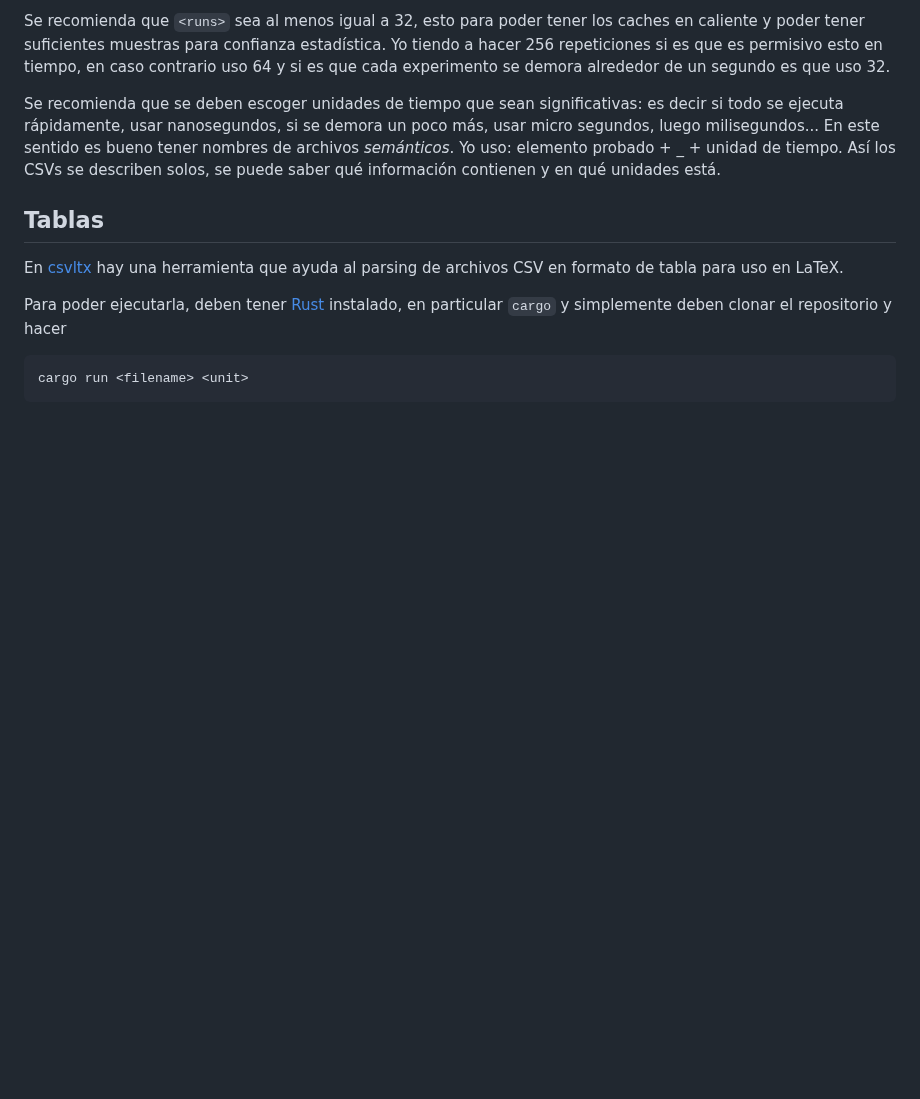
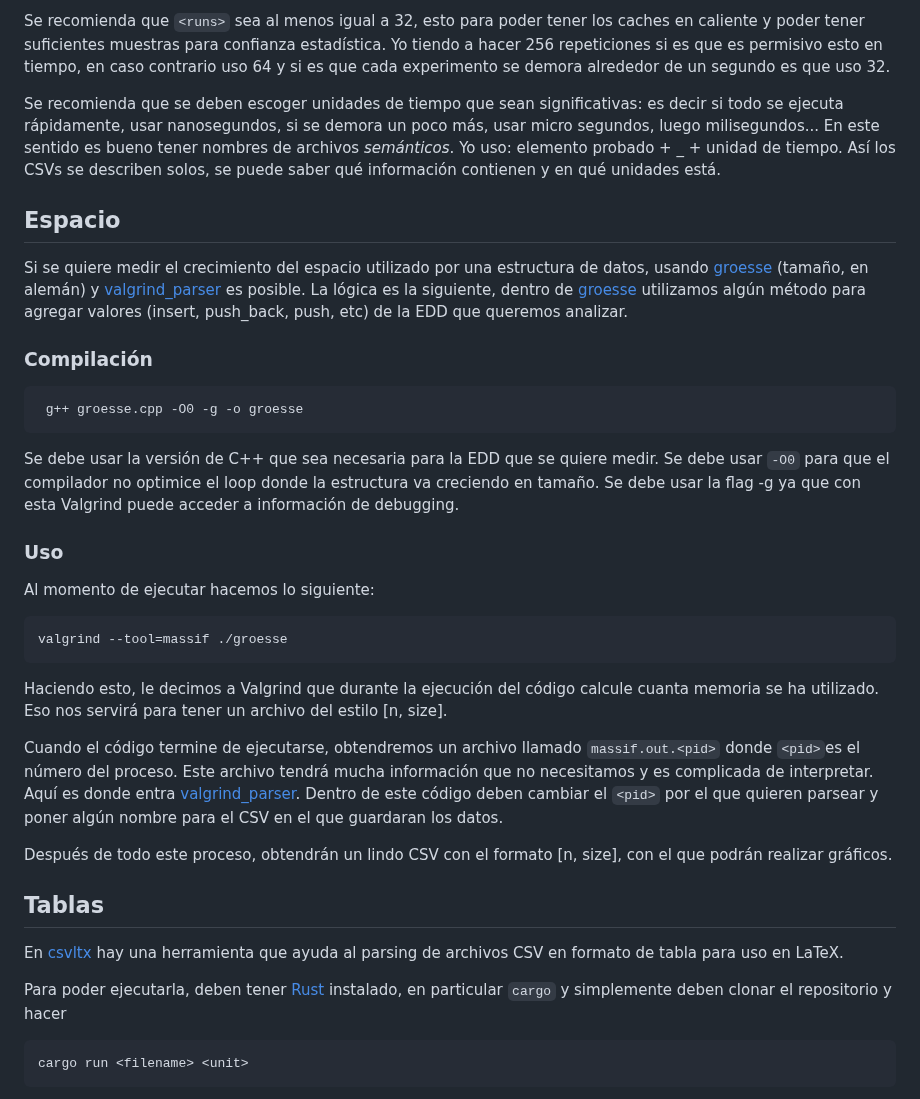
Before and after one commit to jfuentess/edaa, a Markdown page: experimentos/README.md, the part around the change. Drawn GitHub-style; blank space fills up the shorter version.

Commit message:
Update: Readme from ./experimentos has info for space measure

````diff
--- a/experimentos/README.md
+++ b/experimentos/README.md
@@ -46,6 +46,31 @@ tener nombres de archivos _semánticos_. Yo uso: elemento probado + _ + unidad
 de tiempo. Así los CSVs se describen solos, se puede saber qué información
 contienen y en qué unidades está.
 
+## Espacio
+Si se quiere medir el crecimiento del espacio utilizado por una estructura de datos, usando [groesse](./groesse.cpp) (tamaño, en alemán) y [valgrind_parser](./valgrind_parser.py) es posible.
+La lógica es la siguiente, dentro de [groesse](./groesse.cpp) utilizamos algún método para agregar valores (insert, push_back, push, etc) de la EDD que queremos analizar.
+
+### Compilación
+
+```bash
+ g++ groesse.cpp -O0 -g -o groesse
+```
+
+Se debe usar la versión de C++ que sea necesaria para la EDD que se quiere medir. Se debe usar `-O0` para que el compilador no optimice el loop donde la estructura va creciendo en tamaño. Se debe usar la flag -g ya que con esta Valgrind puede acceder a información de debugging.
+
+### Uso
+
+Al momento de ejecutar hacemos lo siguiente:
+
+```bash
+valgrind --tool=massif ./groesse
+```
+Haciendo esto, le decimos a Valgrind que durante la ejecución del código calcule cuanta memoria se ha utilizado. Eso nos servirá para tener un archivo del estilo [n, size].
+
+Cuando el código termine de ejecutarse, obtendremos un archivo llamado `massif.out.<pid>` donde `<pid>`es el número del proceso. Este archivo tendrá mucha información que no necesitamos y es complicada de interpretar. Aquí es donde entra [valgrind_parser](./valgrind_parser.py). Dentro de este código deben cambiar el `<pid>` por el que quieren parsear y poner algún nombre para el CSV en el que guardaran los datos.
+
+Después de todo este proceso, obtendrán un lindo CSV con el formato [n, size], con el que podrán realizar gráficos.
+
 ## Tablas
 
 En [csvltx](https://github.com/leonardlover/csvltx) hay una herramienta que
````
